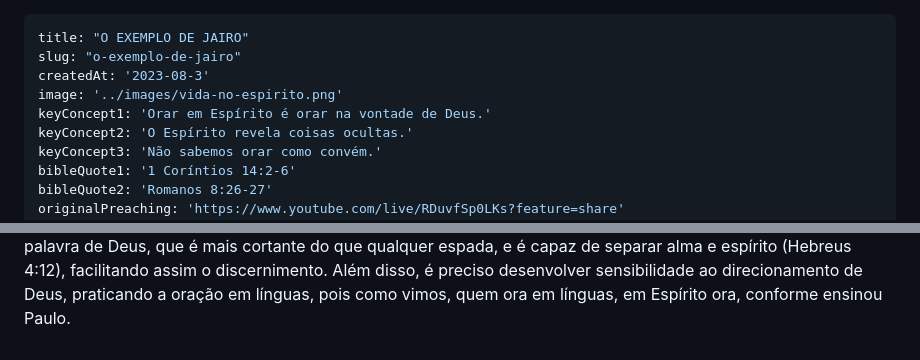
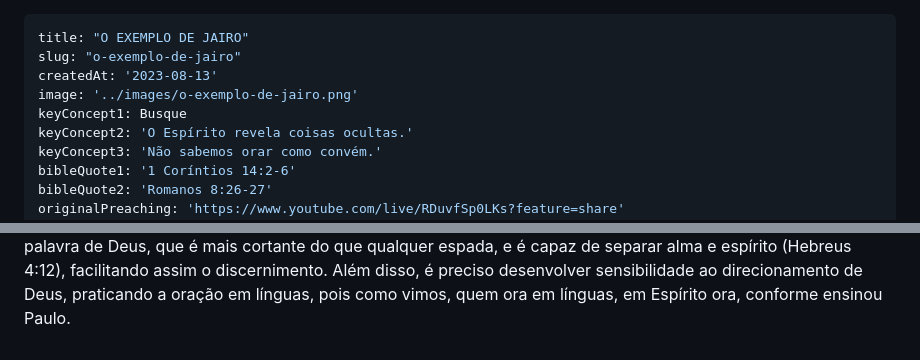
Before and after one commit to mayconblopes/a-palavra, a Markdown page: src/palavras/o-exemplo-de-jairo.md, 2 parts joined by grey strips. GitHub-like rendering.

Commit message:
src/palavras/o-exemplo-de-jairo.md updated from https://stackedit.io/

```diff
--- a/src/palavras/o-exemplo-de-jairo.md
+++ b/src/palavras/o-exemplo-de-jairo.md
@@ -1,9 +1,9 @@
 ---
 title: "O EXEMPLO DE JAIRO"
 slug: "o-exemplo-de-jairo"
-createdAt: '2023-08-3'
-image: '../images/vida-no-espirito.png'
-keyConcept1: 'Orar em Espírito é orar na vontade de Deus.'
+createdAt: '2023-08-13'
+image: '../images/o-exemplo-de-jairo.png'
+keyConcept1: Busque
 keyConcept2: 'O Espírito revela coisas ocultas.'
 keyConcept3: 'Não sabemos orar como convém.'
 bibleQuote1: '1 Coríntios 14:2-6'
@@ -27,5 +27,5 @@ Como se depreende de 1 João 5:14-15, orar na vontade de Deus é uma forma infal
 Mas como identificar a voz do Espírito em nós? Como saber que não é um simples pensamento? De fato, é muito difícil esse discernimento, pois na maioria de nós <span>a alma e o espírito estão tão próximos um do outro que se confundem</span>, de forma que não conseguimos separar facilmente o que vem do espírito daquilo que vem de nosso próprio conhecimento, pensamentos, sentimentos e emoções. Mas o primeiro passo é sem dúvidas aprofundar na palavra de Deus, que é mais cortante do que qualquer espada, e é capaz de separar alma e espírito (Hebreus 4:12), facilitando assim o discernimento. Além disso, é preciso desenvolver sensibilidade ao direcionamento de Deus, praticando a oração em línguas, pois como vimos, quem ora em línguas, em Espírito ora, conforme ensinou Paulo.
 
 <!--stackedit_data:
-eyJoaXN0b3J5IjpbLTk1NTI5OTUxOV19
+eyJoaXN0b3J5IjpbLTc4OTk4Mzk3M119
 -->
```
